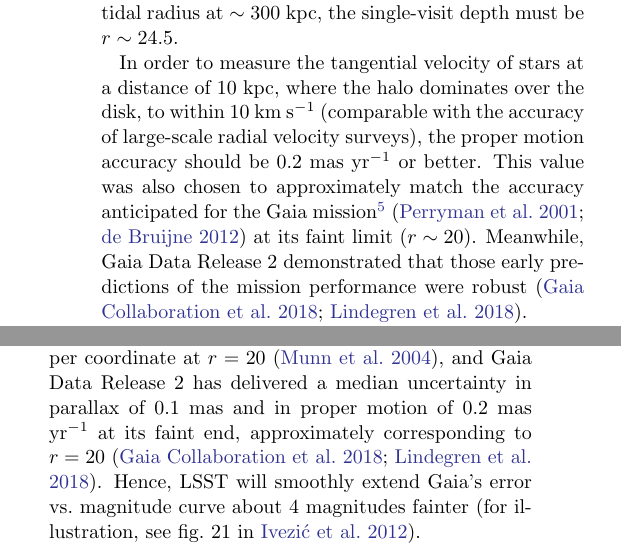
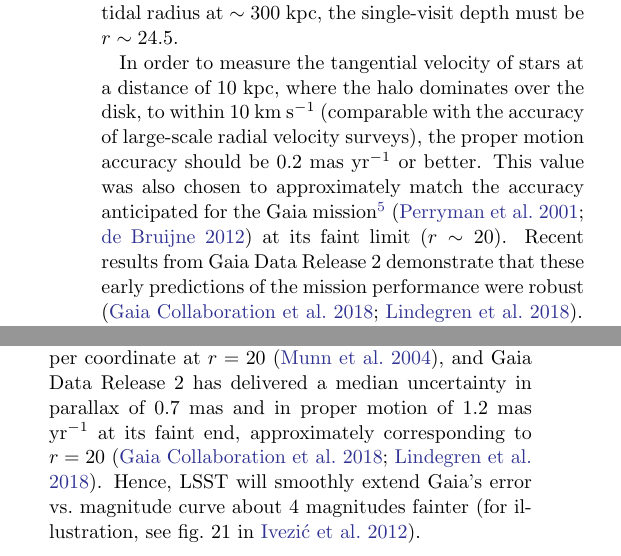
Before and after one commit to lsst-pst/overview_paper, a LaTeX paper (lsst.tex, which reads dataproducts.tex, system.tex): two parts of the columns of pages 9 and 28 of 57, joined at a grey line, cut so that both start at the same text. Compiled offline with pdfLaTeX.

Commit message:
Minor change to wording on page 9, corrected Gaia performance numbers for G=20 on page 30

```diff
--- a/dataproducts.tex
+++ b/dataproducts.tex
@@ -507,10 +507,11 @@ scale as $t^{-3/2}$ and $t^{-1/2}$, respectively. This error behavior is
 a strong independent argument for a survey lifetime of at least 10 years
 (c.f. \S~\ref{Sec:refdesign}).
 
+
 For comparison with Table~\ref{tab:tenyear}, the SDSS-POSS proper motion measurements have an
 accuracy of $\sim$5 mas yr$^{-1}$ per coordinate at $r=20$ \citep{2004AJ....127.3034M}, and
-Gaia Data Release 2 has delivered a median uncertainty in parallax of 0.1 mas and in proper motion
-of  0.2 mas yr$^{-1}$ at its faint end, approximately corresponding to $r=20$
+Gaia Data Release 2 has delivered a median uncertainty in parallax of 0.7 mas and in proper motion
+of 1.2 mas yr$^{-1}$ at its faint end, approximately corresponding to $r=20$
 \citep{2018A&A...616A...1G,2018A&A...616A...2L}. Hence, LSST will smoothly extend Gaia's error
 vs.\ magnitude curve about 4 magnitudes fainter (for illustration, see fig.~21 in \citealt{2012ARA&A..50..251I}).
 
--- a/system.tex
+++ b/system.tex
@@ -379,8 +379,8 @@ In order to measure the tangential velocity of stars at a distance of 10 kpc, wh
 within 10 km s$^{-1}$ (comparable with the accuracy of large-scale radial velocity surveys), the proper motion
 accuracy should be 0.2 mas yr$^{-1}$ or better. This value was also chosen to approximately match the accuracy
 anticipated for the Gaia mission\footnote{\url{http://sci.esa.int/gaia/}} \citep{2001A&A...369..339P,2012Ap&SS.341...31D}
-at its faint limit ($r \sim 20$). Meanwhile,  Gaia Data Release 2 demonstrated that those
-early predictions of the mission performance were robust \citep{2018A&A...616A...1G,2018A&A...616A...2L}.
+at its faint limit ($r \sim 20$). Recent results from Gaia Data Release 2 demonstrate that
+these early predictions of the mission performance were robust \citep{2018A&A...616A...1G,2018A&A...616A...2L}.
 
 In order to measure distances to solar neighborhood stars out to a distance of 300 pc (the thin disk scale height),
 with geometric distance accuracy of at least 30\%, trigonometric parallax measurements accurate to 1 mas ($1\sigma$)
```
